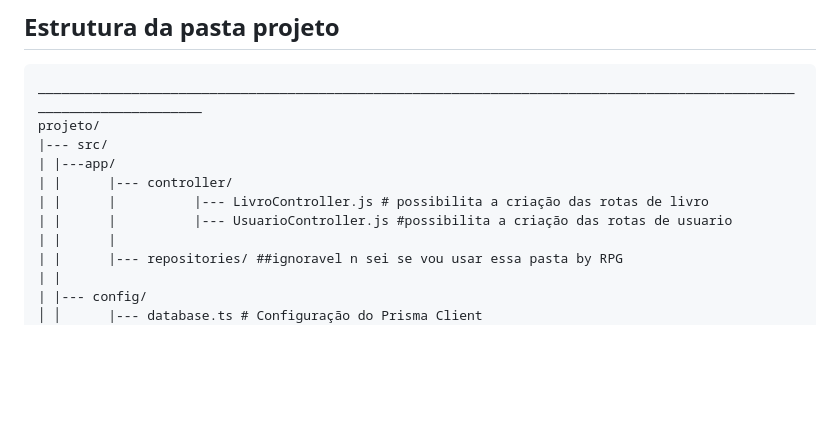
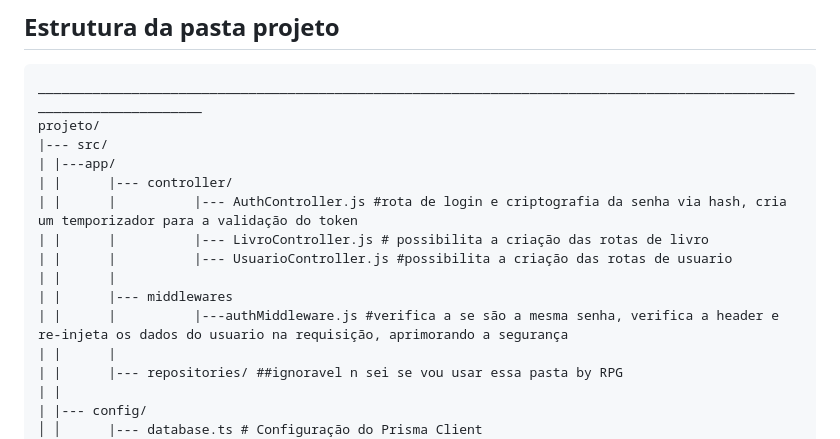
Before and after one commit to joseRenaldo/organizador-de-livros, a Markdown page: README.md, the part around the change. Drawn GitHub-style; blank space fills up the shorter version.

Commit message:
atualizando o readme

```diff
--- a/README.md
+++ b/README.md
@@ -45,8 +45,12 @@ projeto/
 |--- src/
 | |---app/
 | |      |--- controller/
+| |      |          |--- AuthController.js #rota de login e criptografia da senha via hash, cria um temporizador para a validação do token
 | |      |          |--- LivroController.js # possibilita a criação das rotas de livro
 | |      |          |--- UsuarioController.js #possibilita a criação das rotas de usuario
+| |      |
+| |      |--- middlewares
+| |      |          |---authMiddleware.js #verifica a se são a mesma senha, verifica a header e re-injeta os dados do usuario na requisição, aprimorando a segurança
 | |      |
 | |      |--- repositories/ ##ignoravel n sei se vou usar essa pasta by RPG
 | |
```
